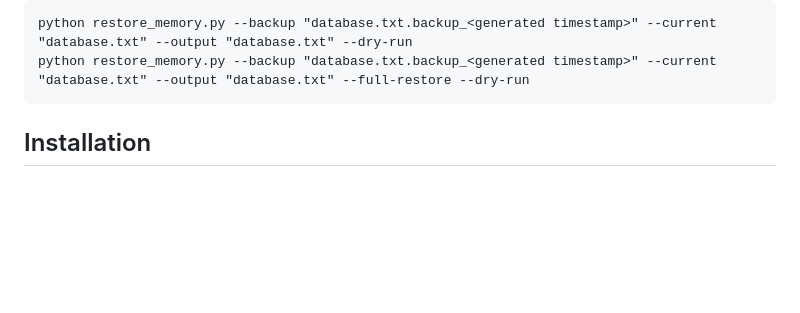
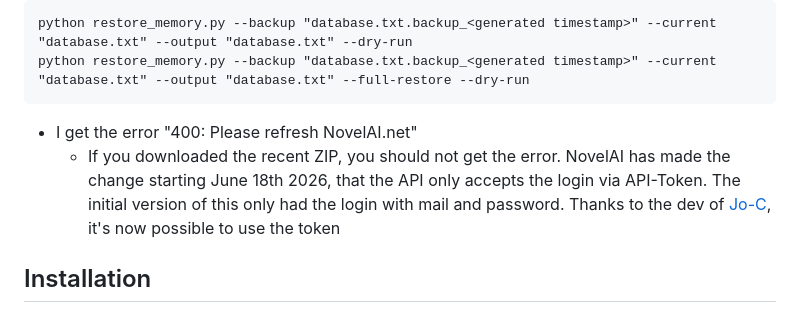
Before and after one commit to TheRManVT/w-AI-fu_v2.R, a Markdown page: README.md, the part around the change. GitHub-like rendering; blank space fills up the shorter version.

Commit message:
Update README
Added into the "Known Issues" the NovelAI change

````diff
--- a/README.md
+++ b/README.md
@@ -53,6 +53,8 @@ And just for checking:
 python restore_memory.py --backup "database.txt.backup_<generated timestamp>" --current "database.txt" --output "database.txt" --dry-run
 python restore_memory.py --backup "database.txt.backup_<generated timestamp>" --current "database.txt" --output "database.txt" --full-restore --dry-run
 ```
+- I get the error "400: Please refresh NovelAI.net"
+  - If you downloaded the recent ZIP, you should not get the error. NovelAI has made the change starting June 18th 2026, that the API only accepts the login via API-Token. The initial version of this only had the login with mail and password. Thanks to the dev of [Jo-C](https://www.twitch.tv/jocteev), it's now possible to use the token
 
 ## Installation
 1. Download the ZIP through the button on the top and extract it.
````
